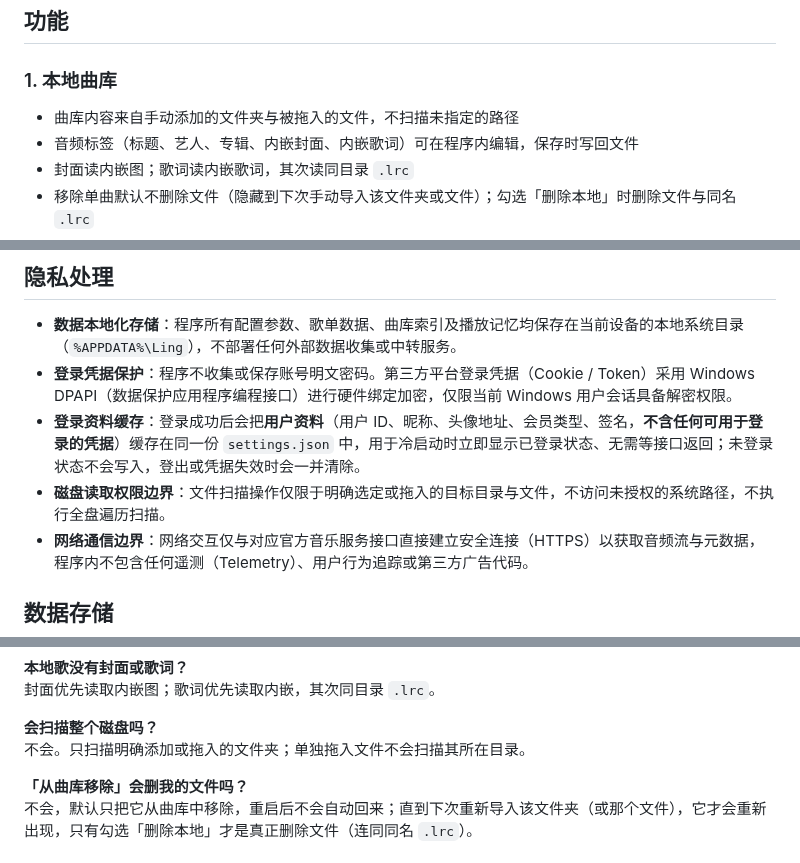
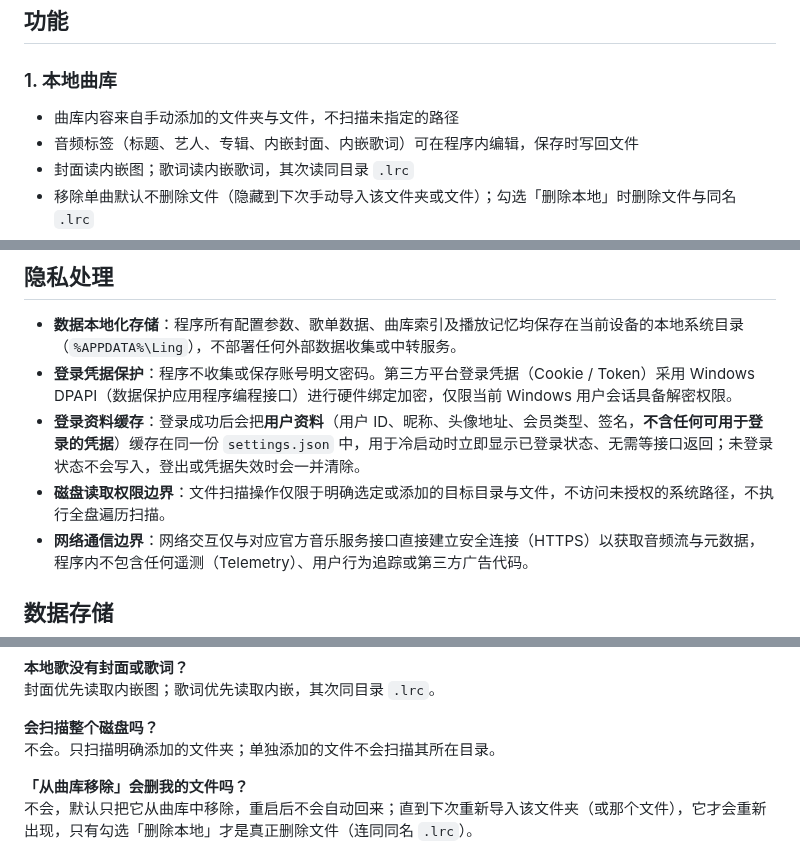
Before and after one commit to WanFengnie/LingMusic, a Markdown page: README.md, 3 parts joined by grey strips. GitHub-like rendering.

Commit message:
docs(readme): update lyrics and file import notes

```diff
--- a/README.md
+++ b/README.md
@@ -71,7 +71,7 @@
 ## 功能
 
 ### 1. 本地曲库
-- 曲库内容来自手动添加的文件夹与被拖入的文件，不扫描未指定的路径
+- 曲库内容来自手动添加的文件夹与文件，不扫描未指定的路径
 - 音频标签（标题、艺人、专辑、内嵌封面、内嵌歌词）可在程序内编辑，保存时写回文件
 - 封面读内嵌图；歌词读内嵌歌词，其次读同目录 `.lrc`
 - 移除单曲默认不删除文件（隐藏到下次手动导入该文件夹或文件）；勾选「删除本地」时删除文件与同名 `.lrc`
@@ -100,7 +101,7 @@
 - **数据本地化存储**：程序所有配置参数、歌单数据、曲库索引及播放记忆均保存在当前设备的本地系统目录（`%APPDATA%\Ling`），不部署任何外部数据收集或中转服务。
 - **登录凭据保护**：程序不收集或保存账号明文密码。第三方平台登录凭据（Cookie / Token）采用 Windows DPAPI（数据保护应用程序编程接口）进行硬件绑定加密，仅限当前 Windows 用户会话具备解密权限。
 - **登录资料缓存**：登录成功后会把**用户资料**（用户 ID、昵称、头像地址、会员类型、签名，**不含任何可用于登录的凭据**）缓存在同一份 `settings.json` 中，用于冷启动时立即显示已登录状态、无需等接口返回；未登录状态不会写入，登出或凭据失效时会一并清除。
-- **磁盘读取权限边界**：文件扫描操作仅限于明确选定或拖入的目标目录与文件，不访问未授权的系统路径，不执行全盘遍历扫描。
+- **磁盘读取权限边界**：文件扫描操作仅限于明确选定或添加的目标目录与文件，不访问未授权的系统路径，不执行全盘遍历扫描。
 - **网络通信边界**：网络交互仅与对应官方音乐服务接口直接建立安全连接（HTTPS）以获取音频流与元数据，程序内不包含任何遥测（Telemetry）、用户行为追踪或第三方广告代码。
 
 ## 数据存储
@@ -127,7 +128,7 @@
 封面优先读取内嵌图；歌词优先读取内嵌，其次同目录 `.lrc`。
 
 **会扫描整个磁盘吗？**
-不会。只扫描明确添加或拖入的文件夹；单独拖入文件不会扫描其所在目录。
+不会。只扫描明确添加的文件夹；单独添加的文件不会扫描其所在目录。
 
 **「从曲库移除」会删我的文件吗？**
 不会，默认只把它从曲库中移除，重启后不会自动回来；直到下次重新导入该文件夹（或那个文件），它才会重新出现，只有勾选「删除本地」才是真正删除文件（连同同名 `.lrc`）。
```
Also changed, not shown: other parts of README.md (+1 -0 lines).
